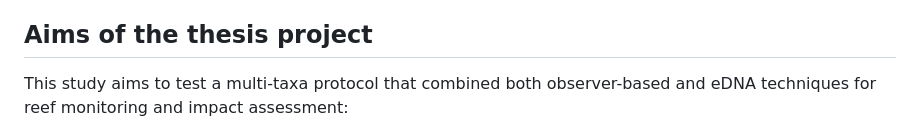
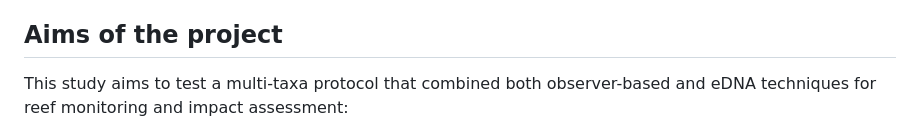
Before and after one commit to CCampanini/Campanini_Gosser_et_al-Effective_combination_reef_monitoring_Okinawa_metabarcoding, a Markdown page: README.md, the part around the change. Drawn GitHub-style.

```diff
--- a/README.md
+++ b/README.md
@@ -13,7 +13,7 @@ For further information on the monitoring protocol see [Field data collection pr
 - [Fish](/Multi-taxa_data/Fish/): analysis of fish video transects
 - [eDNA](/Multi-taxa_data/eDNA/): analysis of sequences from eDNA metabarcoding targeting metazoans from water samples
 
-## Aims of the thesis project
+## Aims of the project
 
 This study aims to test a multi-taxa protocol that combined both observer-based and eDNA techniques for reef monitoring and impact assessment:
 - suggesting possible indicator taxa for future monitoring campaigns
```
